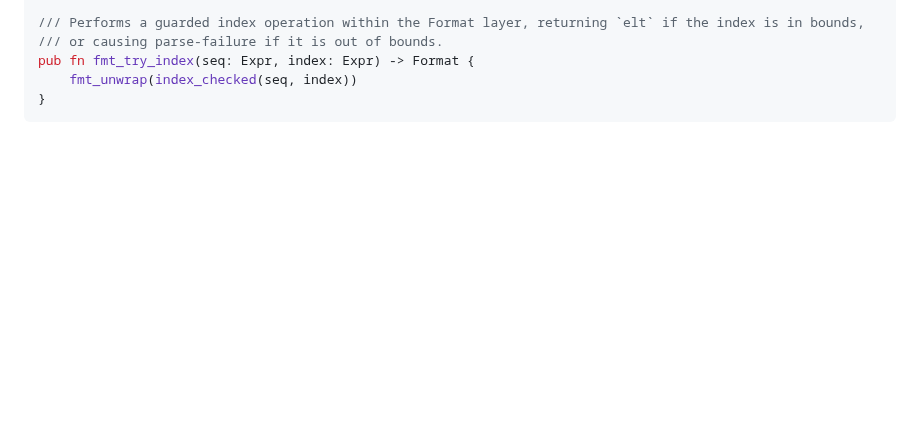
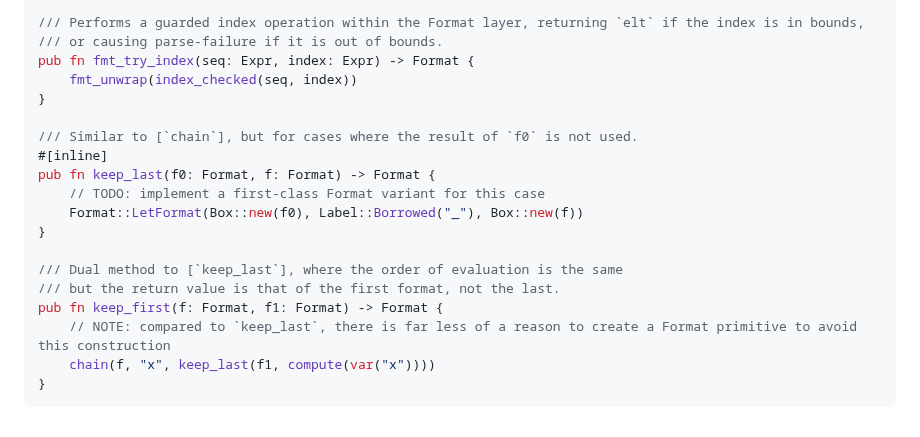
Before and after one commit to yeslogic/doodle, a Markdown page: HELPERS.md, the part around the change. Drawn GitHub-style; blank space fills up the shorter version.

````diff
--- a/HELPERS.md
+++ b/HELPERS.md
@@ -266,4 +266,18 @@ pub fn discard_suffix(f: Format, suffix: Format) -> Format {
 pub fn fmt_try_index(seq: Expr, index: Expr) -> Format {
     fmt_unwrap(index_checked(seq, index))
 }
+
+/// Similar to [`chain`], but for cases where the result of `f0` is not used.
+#[inline]
+pub fn keep_last(f0: Format, f: Format) -> Format {
+    // TODO: implement a first-class Format variant for this case
+    Format::LetFormat(Box::new(f0), Label::Borrowed("_"), Box::new(f))
+}
+
+/// Dual method to [`keep_last`], where the order of evaluation is the same
+/// but the return value is that of the first format, not the last.
+pub fn keep_first(f: Format, f1: Format) -> Format {
+    // NOTE: compared to `keep_last`, there is far less of a reason to create a Format primitive to avoid this construction
+    chain(f, "x", keep_last(f1, compute(var("x"))))
+}
 ```
````
